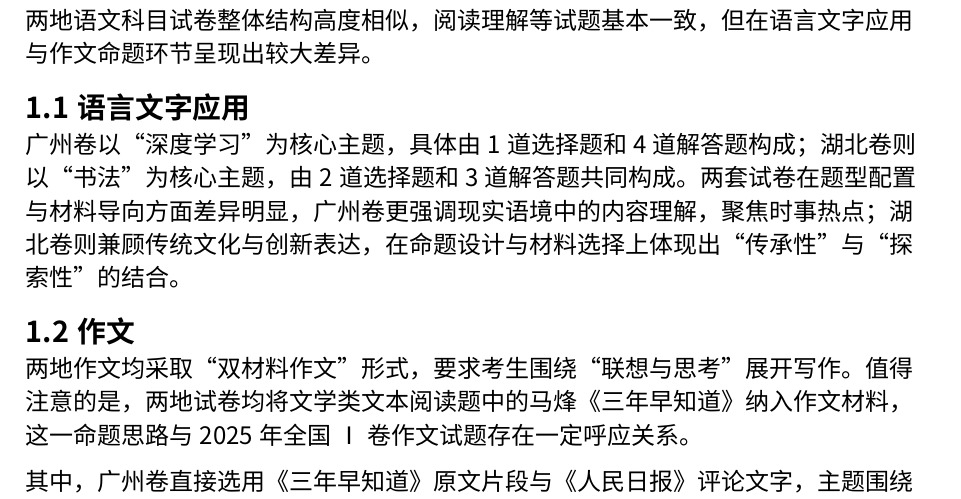
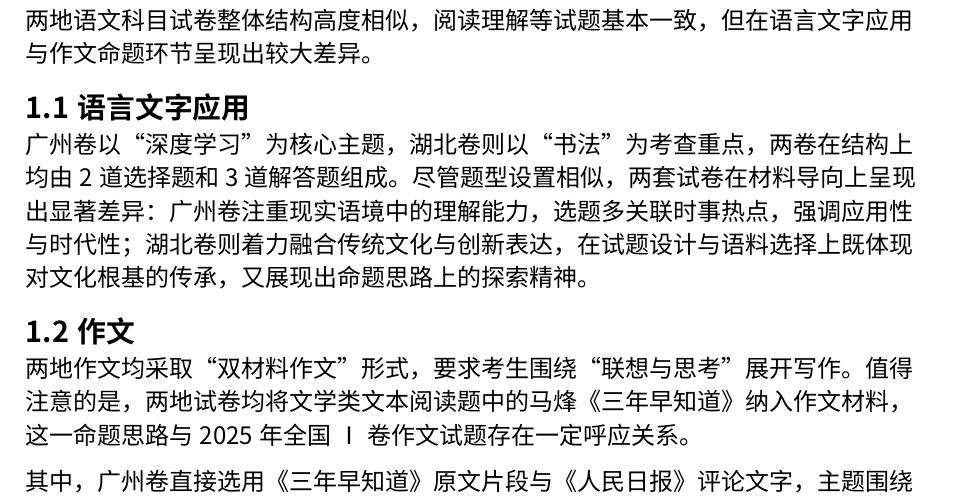
Before and after one commit to yusancky/typst-works, a Typst document (Hubei-Guangzhou-2026Sr3-Assessments-Contrast.typ): part of page 1 of 3, cut so that both start at the same text. Compiled offline with Typst 0.15.

Commit message:
fix(Hubei-Guangzhou-2026Sr3-Assessments-Contrast): 修正“语言文字应用”中错误内容

```diff
--- a/Hubei-Guangzhou-2026Sr3-Assessments-Contrast.typ
+++ b/Hubei-Guangzhou-2026Sr3-Assessments-Contrast.typ
@@ -28,7 +28,7 @@
 
 == 语言文字应用
 
-广州卷以“深度学习”为核心主题，具体由1道选择题和4道解答题构成；湖北卷则以“书法”为核心主题，由2道选择题和3道解答题共同构成。两套试卷在题型配置与材料导向方面差异明显，广州卷更强调现实语境中的内容理解，聚焦时事热点；湖北卷则兼顾传统文化与创新表达，在命题设计与材料选择上体现出“传承性”与“探索性”的结合。
+广州卷以“深度学习”为核心主题，湖北卷则以“书法”为考查重点，两卷在结构上均由2道选择题和3道解答题组成。尽管题型设置相似，两套试卷在材料导向上呈现出显著差异：广州卷注重现实语境中的理解能力，选题多关联时事热点，强调应用性与时代性；湖北卷则着力融合传统文化与创新表达，在试题设计与语料选择上既体现对文化根基的传承，又展现出命题思路上的探索精神。
 
 == 作文
 
```
